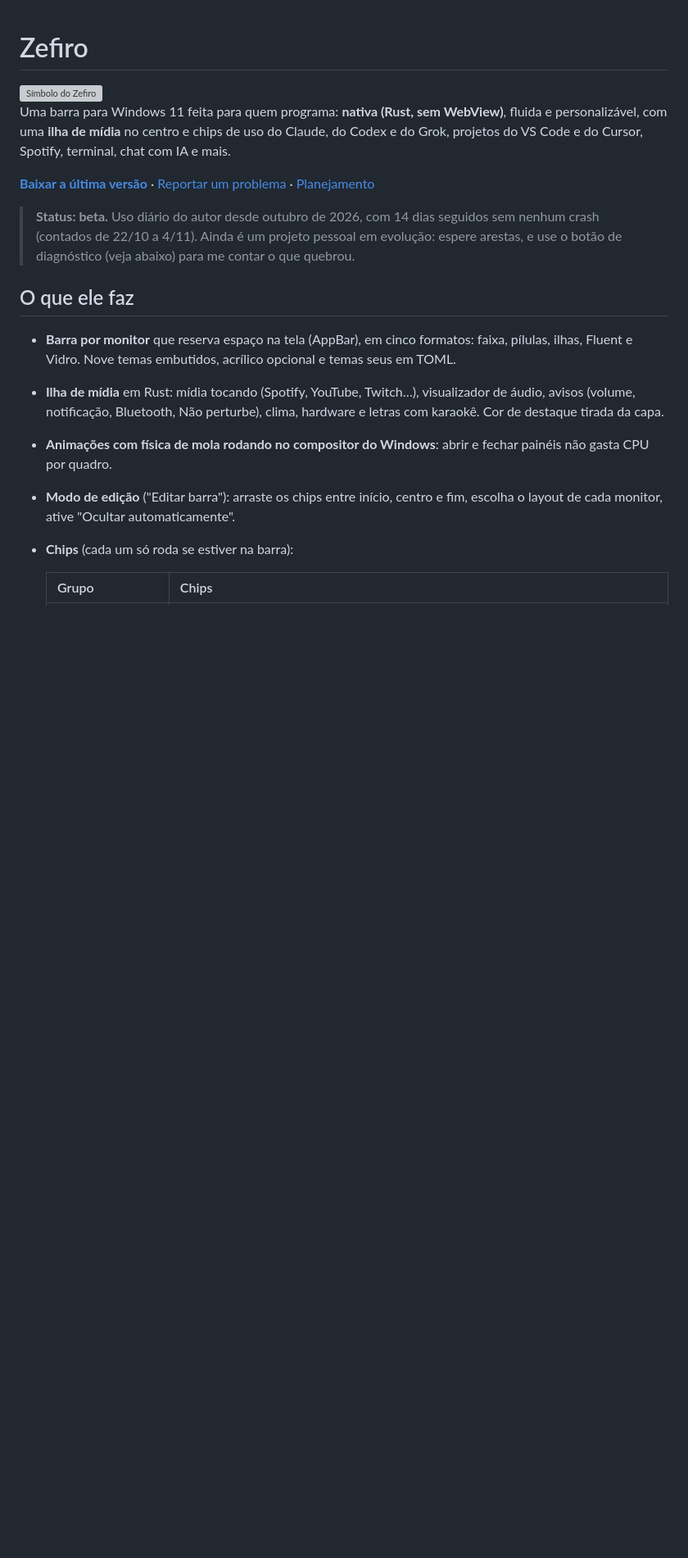
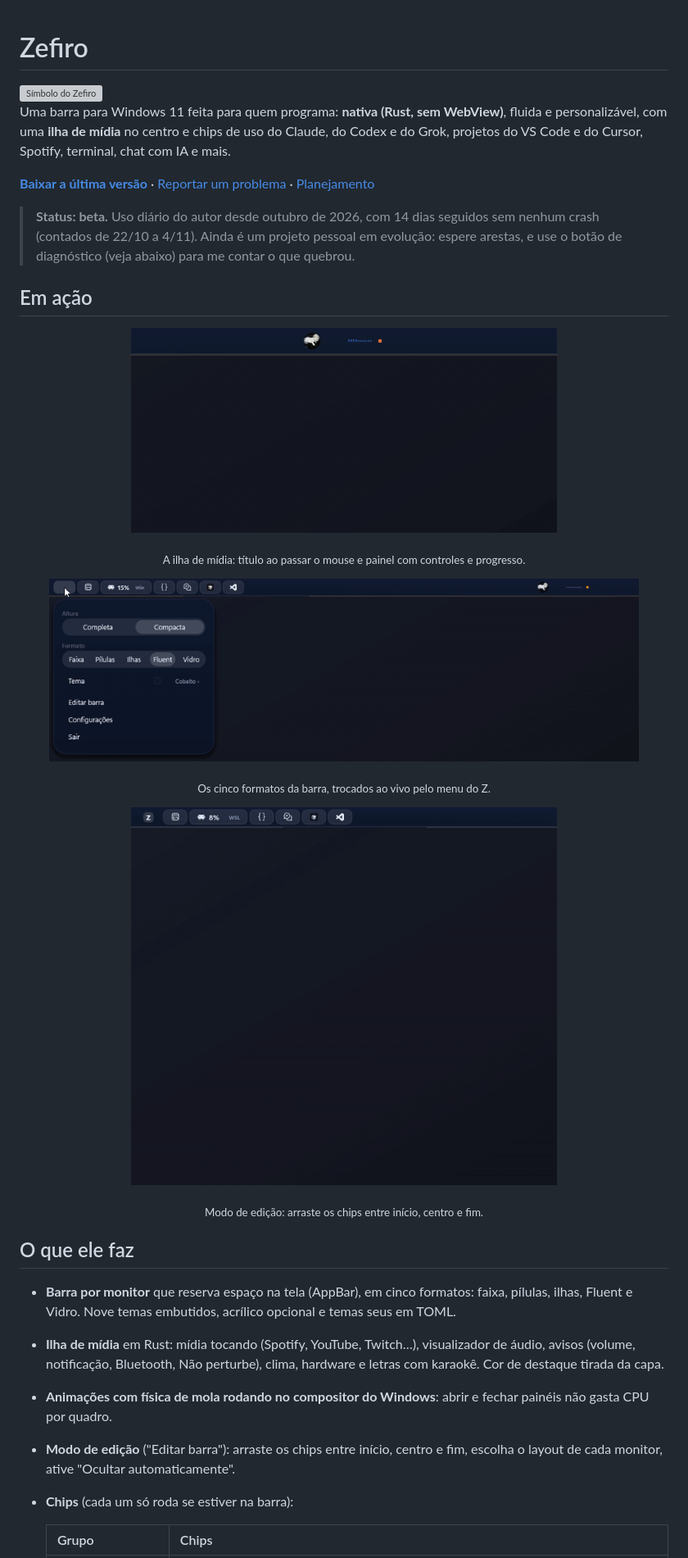
Before and after one commit to Felipe-Cavalari/zefiro, a Markdown page: README.md, the part around the change. Shown at 82% size. GitHub-like rendering; pictures changed too: docs/media/edicao.gif (added), docs/media/formatos.gif (added), docs/media/ilha.gif (added); blank space fills up the shorter version; grey boxes are pictures that could not be loaded.

Commit message:
docs: add demo GIFs to the README
Co-Authored-By: Claude Sonnet 5.5 <noreply@anthropic.com>

```diff
--- a/README.md
+++ b/README.md
@@ -7,6 +7,23 @@ Uma barra para Windows 11 feita para quem programa: **nativa (Rust, sem WebView)
 [**Baixar a última versão**](https://github.com/Felipe-Cavalari/zefiro/releases/latest) · [Reportar um problema](https://github.com/Felipe-Cavalari/zefiro/issues/new/choose) · [Planejamento](docs/PLANNING.md)
 
 > **Status: beta.** Uso diário do autor desde outubro de 2026, com 14 dias seguidos sem nenhum crash (contados de 22/10 a 4/11). Ainda é um projeto pessoal em evolução: espere arestas, e use o botão de diagnóstico (veja abaixo) para me contar o que quebrou.
+
+## Em ação
+
+<p align="center">
+  <img src="docs/media/ilha.gif" alt="A ilha de mídia do Zefiro mostrando a faixa em reprodução e expandindo num painel com controles e progresso" width="520" />
+</p>
+<p align="center"><sub>A ilha de mídia: título ao passar o mouse e painel com controles e progresso.</sub></p>
+
+<p align="center">
+  <img src="docs/media/formatos.gif" alt="O menu do Z alternando a barra entre os formatos faixa, pílulas, ilhas, Fluent e Vidro" width="720" />
+</p>
+<p align="center"><sub>Os cinco formatos da barra, trocados ao vivo pelo menu do Z.</sub></p>
+
+<p align="center">
+  <img src="docs/media/edicao.gif" alt="O modo Editar barra, arrastando chips entre as seções início, centro e fim" width="520" />
+</p>
+<p align="center"><sub>Modo de edição: arraste os chips entre início, centro e fim.</sub></p>
 
 ## O que ele faz
 
```
